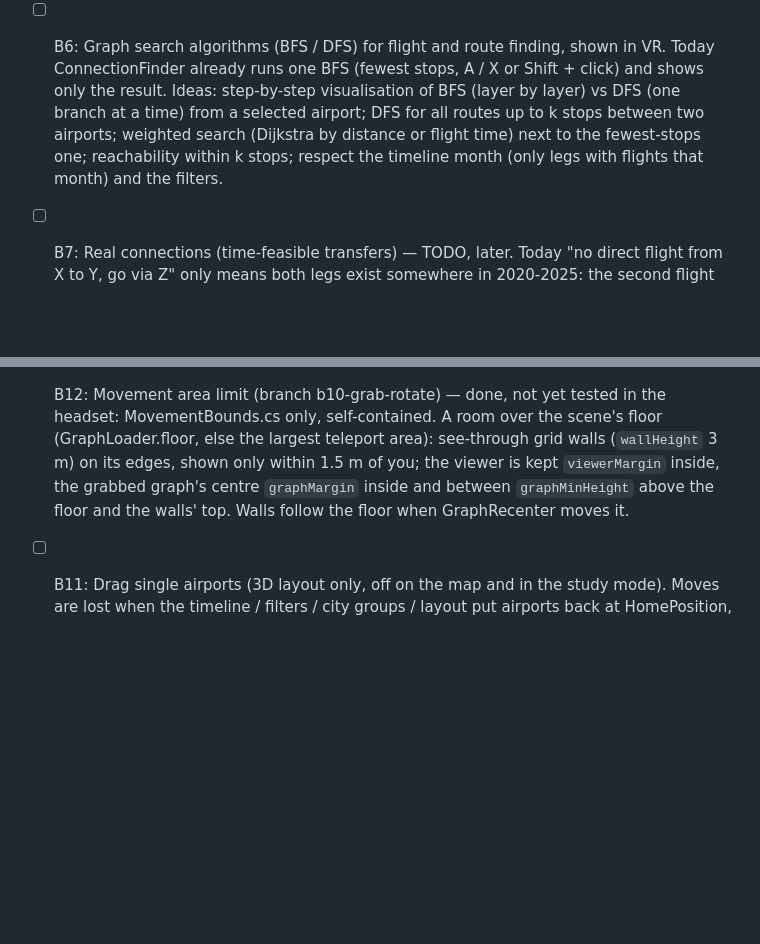
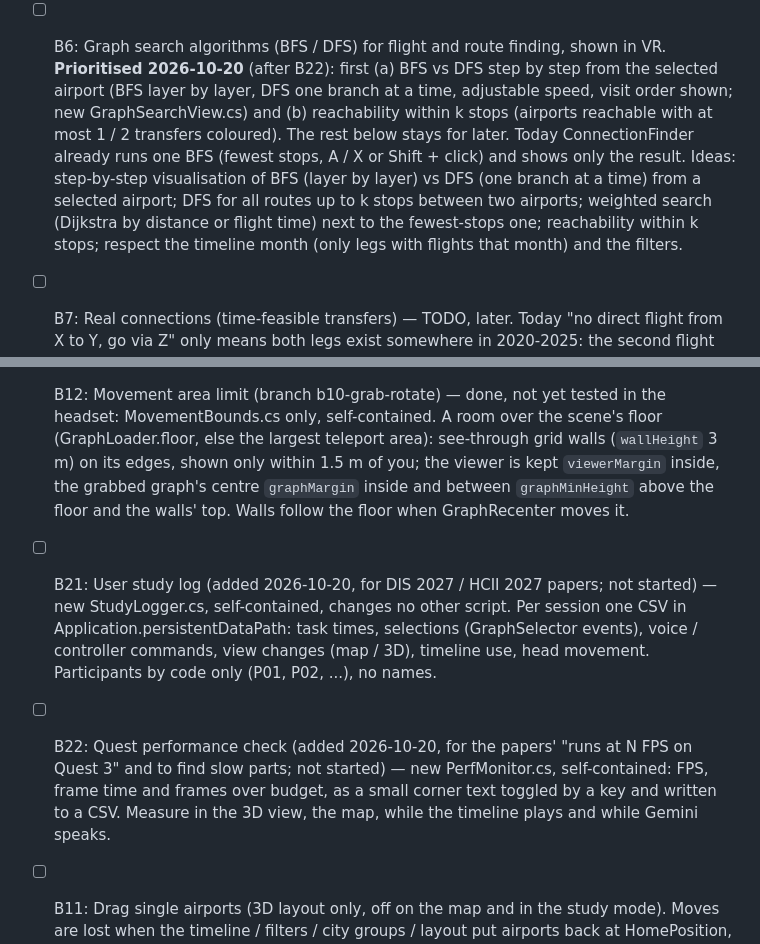
Before and after one commit to AlperErd0gan/FlightlyGraph-VR, a Markdown page: TASKS.md, 2 parts joined by grey strips. Drawn GitHub-style; blank space fills up the shorter version.

Commit message:
Prioritize graph search algorithms for flight and route finding in VR. Add user study log and performance check tasks in baclog.

```diff
--- a/TASKS.md
+++ b/TASKS.md
@@ -54,7 +54,7 @@ Legend: [ ] todo · [x] done · status notes inline.
   - Cons: audio streams over a WebSocket, longer to set up in Unity; costs more than text models.
   - Before it: API key must not ship inside the EXE / APK (small proxy server, or a restricted key with a spending limit for demos); check whether the EUROCONTROL research licence allows sending figures derived from the data to the model provider.
   - Simpler first step (not started): Wit speech-to-text -> text LLM with the same tools -> Wit TTS, falling back to today's fixed commands without internet or a key.
-- [ ] B6: Graph search algorithms (BFS / DFS) for flight and route finding, shown in VR. Today ConnectionFinder already runs one BFS (fewest stops, A / X or Shift + click) and shows only the result. Ideas: step-by-step visualisation of BFS (layer by layer) vs DFS (one branch at a time) from a selected airport; DFS for all routes up to k stops between two airports; weighted search (Dijkstra by distance or flight time) next to the fewest-stops one; reachability within k stops; respect the timeline month (only legs with flights that month) and the filters.
+- [ ] B6: Graph search algorithms (BFS / DFS) for flight and route finding, shown in VR. **Prioritised 2026-10-20** (after B22): first (a) BFS vs DFS step by step from the selected airport (BFS layer by layer, DFS one branch at a time, adjustable speed, visit order shown; new GraphSearchView.cs) and (b) reachability within k stops (airports reachable with at most 1 / 2 transfers coloured). The rest below stays for later. Today ConnectionFinder already runs one BFS (fewest stops, A / X or Shift + click) and shows only the result. Ideas: step-by-step visualisation of BFS (layer by layer) vs DFS (one branch at a time) from a selected airport; DFS for all routes up to k stops between two airports; weighted search (Dijkstra by distance or flight time) next to the fewest-stops one; reachability within k stops; respect the timeline month (only legs with flights that month) and the filters.
 - [ ] B7: Real connections (time-feasible transfers) — TODO, later. Today "no direct flight from X to Y, go via Z" only means both legs exist somewhere in 2020-2025: the second flight could leave a day or years after the first lands. A real connection needs the second leg to depart within a transfer window after the first arrives (e.g. 45 min minimum connection time to 24 h), on the same day / dates. The EUROCONTROL flight lists have per-flight off-block and arrival times, so: build per-day (or sample-week) leg lists with times in the Python pipeline, then search earliest arrival over that timetable (time-dependent Dijkstra or the Connection Scan Algorithm) for a chosen date; show waiting times at the hubs; fall back to "no connection that day".
 - [x] B8: Edges into the floor — done: the limit now follows the real floor (GraphLoader.floor, else the largest teleport area; top of its collider) instead of world y = 0, and edges are rebuilt when the floor moves (GraphRecenter.matchEyeHeight raises the teleport floors for seated use, which put low arcs under it). Original note: Edges still go into the floor plane in some places (seen in the headset). Earlier fix: AroundCenter + GreatCircle with a tangent lift so arcs only touch `GraphLoader.minEdgeHeight` (0.05 m), plus a final clamp. Things to check: `minEdgeHeight` is compared with world y, so a floor that is not at y = 0 (moved floor object, GraphRecenter.matchEyeHeight moving the teleport floors, a different scene) or a moved / rotated graph breaks it — the limit should follow the floor's real height; the LiftedArc shape and ribbon width (the camera-facing ribbon can dip below the centre line); the clamp only touches sample points, so a coarse arc can cut through between them.
 - [x] B9: Map tray and its routes into the floor — done: tilted back 30° and bent, the map's near rim (band + names) hangs ~1.1 m below its centre, i.e. under the floor when the eyes are at the graph centre (GraphRecenter.matchEyeHeight); routes on it were then flattened onto the floor by the edge clamp. GeoMapView now raises the whole map so its lowest point stays `floorClearance` (0.1 m) above GraphLoader.FloorY, and places it again (airports and routes too) when the floor or the graph moves.
@@ -67,4 +67,6 @@ Legend: [ ] todo · [x] done · status notes inline.
 - [x] B17 (GraphIntro.cs, sent 2026-10-19, not yet tested in the headset): Intro — the graph unfolds from its centre when the scene opens (airports grow outwards while turning a little, then the routes fade in, then the labels).
 - [x] B18 (GeminiOrb.cs, sent 2026-10-19, not yet tested in the headset): Gemini voice orb — a small orb low in the view: breathes while listening (Y held), pulses with the voice while Gemini speaks, hidden otherwise.
 - [x] B12: Movement area limit (branch b10-grab-rotate) — done, not yet tested in the headset: MovementBounds.cs only, self-contained. A room over the scene's floor (GraphLoader.floor, else the largest teleport area): see-through grid walls (`wallHeight` 3 m) on its edges, shown only within 1.5 m of you; the viewer is kept `viewerMargin` inside, the grabbed graph's centre `graphMargin` inside and between `graphMinHeight` above the floor and the walls' top. Walls follow the floor when GraphRecenter moves it.
+- [ ] B21: User study log (added 2026-10-20, for DIS 2027 / HCII 2027 papers; not started) — new StudyLogger.cs, self-contained, changes no other script. Per session one CSV in Application.persistentDataPath: task times, selections (GraphSelector events), voice / controller commands, view changes (map / 3D), timeline use, head movement. Participants by code only (P01, P02, ...), no names.
+- [ ] B22: Quest performance check (added 2026-10-20, for the papers' "runs at N FPS on Quest 3" and to find slow parts; not started) — new PerfMonitor.cs, self-contained: FPS, frame time and frames over budget, as a small corner text toggled by a key and written to a CSV. Measure in the 3D view, the map, while the timeline plays and while Gemini speaks.
 - [ ] B11: Drag single airports (3D layout only, off on the map and in the study mode). Moves are lost when the timeline / filters / city groups / layout put airports back at HomePosition, so keep them as per-airport offsets; needs its own gesture (holding a node already means "route to it").
```
